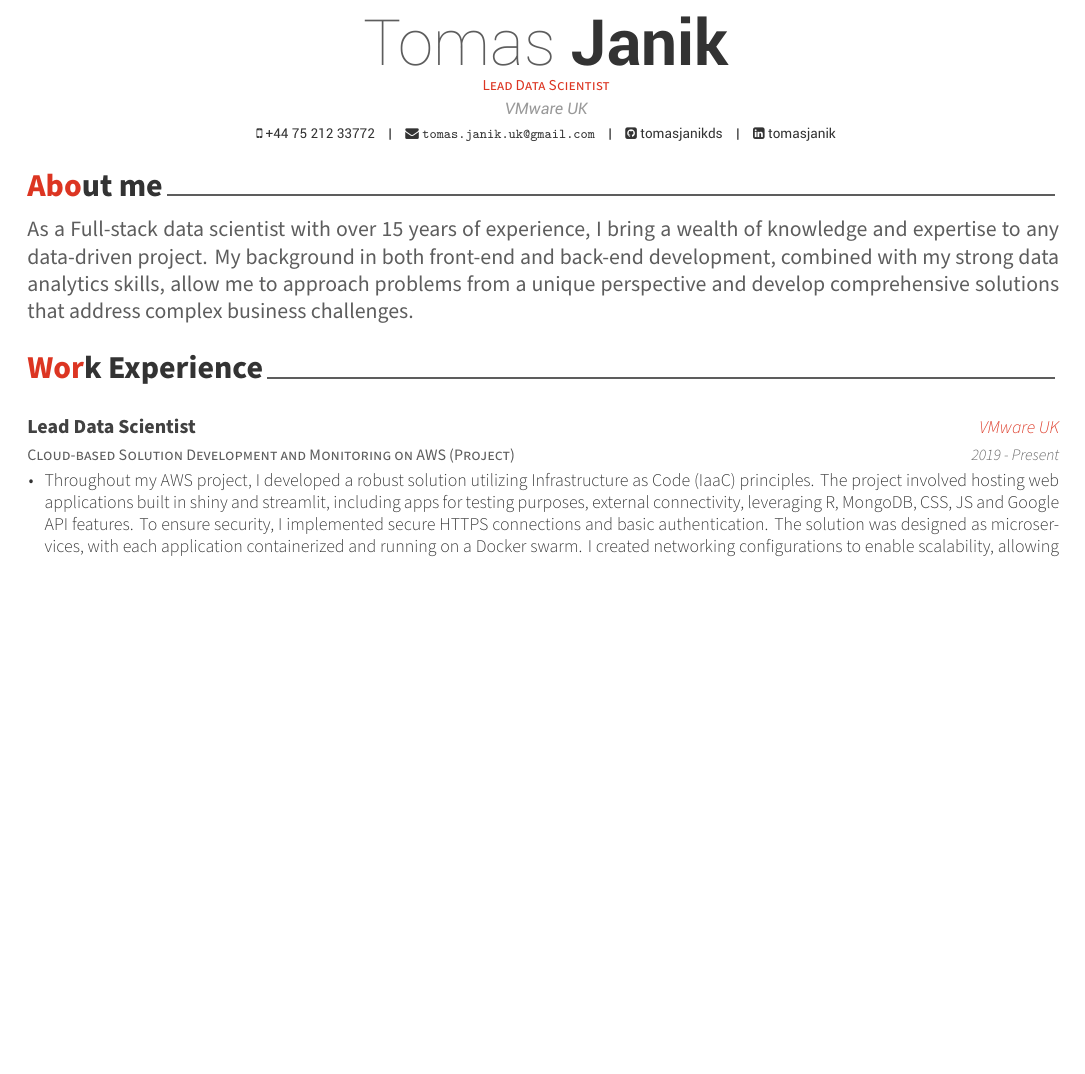
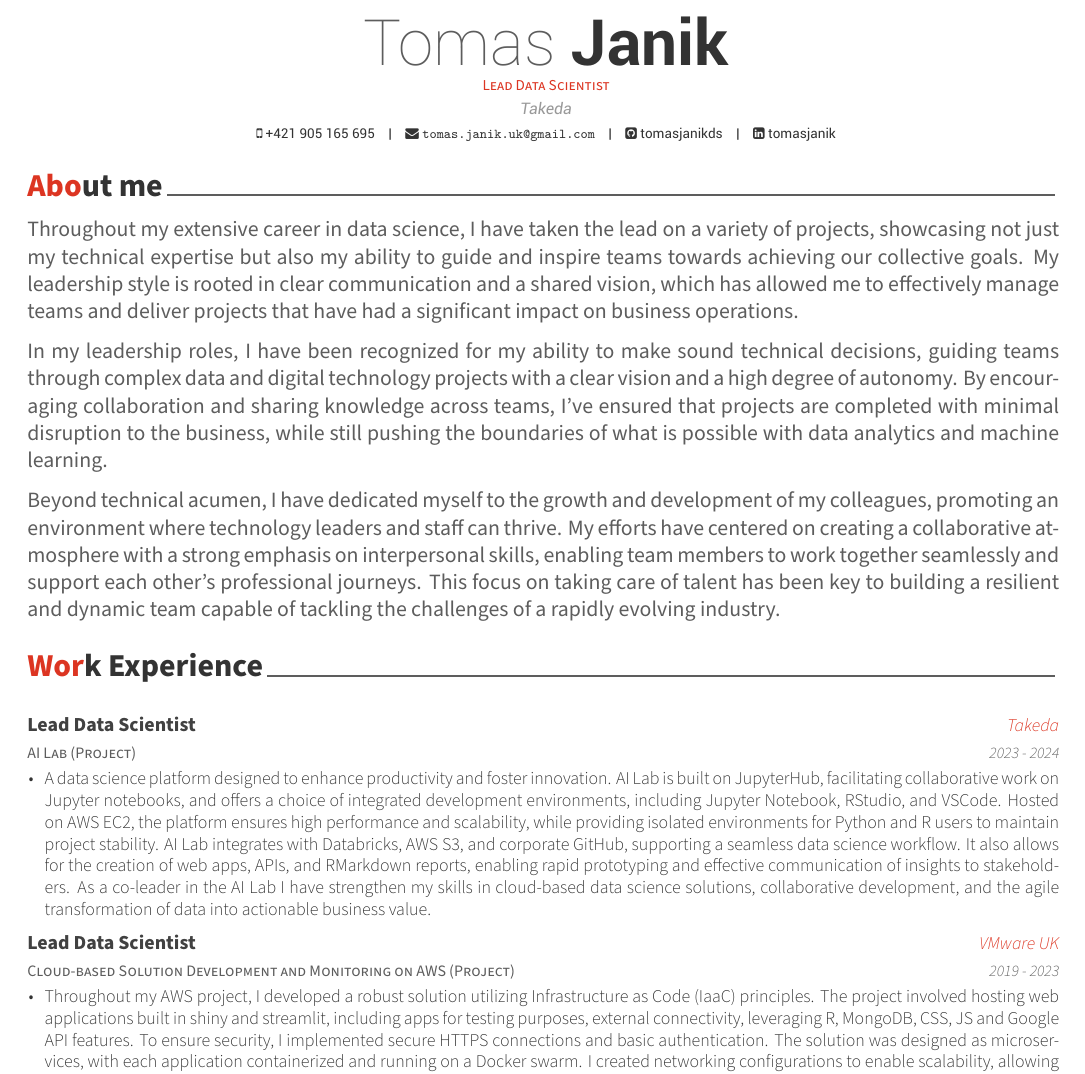
Before and after one commit to tomasjanikds/cv, an R Markdown document (awesome_cv/tomas_janik.Rmd): part of page 1 of 2, cut so that both start at the same text, the shorter picture padded with empty space. The pictures show the output file awesome_cv/tomas_janik.pdf that the author committed with the source.

Commit message:
updating for new role

```diff
--- a/awesome_cv/tomas_janik.Rmd
+++ b/awesome_cv/tomas_janik.Rmd
@@ -2,8 +2,8 @@
 name: Tomas
 surname: Janik
 position: "Lead Data Scientist"
-address: "VMware UK"
-phone: +44 75 212 33772
+address: "Takeda"
+phone: +421 905 165 695
 # www: mariecurie.com
 email: "tomas.janik.uk@gmail.com"
 # twitter: mariecurie
@@ -22,7 +22,11 @@ library(vitae)
 
 # About me
 
-As a Full‐stack data scientist with over 15 years of experience, I bring a wealth of knowledge and expertise to any data-driven project. My background in both front-end and back-end development, combined with my strong data analytics skills, allow me to approach problems from a unique perspective and develop comprehensive solutions that address complex business challenges.
+Throughout my extensive career in data science, I have taken the lead on a variety of projects, showcasing not just my technical expertise but also my ability to guide and inspire teams towards achieving our collective goals. My leadership style is rooted in clear communication and a shared vision, which has allowed me to effectively manage teams and deliver projects that have had a significant impact on business operations.
+
+In my leadership roles, I have been recognized for my ability to make sound technical decisions, guiding teams through complex data and digital technology projects with a clear vision and a high degree of autonomy. By encouraging collaboration and sharing knowledge across teams, I've ensured that projects are completed with minimal disruption to the business, while still pushing the boundaries of what is possible with data analytics and machine learning.
+
+Beyond technical acumen, I have dedicated myself to the growth and development of my colleagues, promoting an environment where technology leaders and staff can thrive. My efforts have centered on creating a collaborative atmosphere with a strong emphasis on interpersonal skills, enabling team members to work together seamlessly and support each other's professional journeys. This focus on taking care of talent has been key to building a resilient and dynamic team capable of tackling the challenges of a rapidly evolving industry.
 
 # Work Experience
 
@@ -30,7 +34,9 @@ As a Full‐stack data scientist with over 15 years of experience, I bring a wea
 library(tibble)
 tribble(
   ~What, ~When, ~With, ~Where, ~Why,
-  "Cloud-based Solution Development and Monitoring on AWS (Project)", "2019 - Present", "Lead Data Scientist", "VMware UK", c("Throughout my AWS project, I developed a robust solution utilizing Infrastructure as Code (IaaC) principles. The project involved hosting web applications built in shiny and streamlit, including apps for testing purposes, external connectivity, leveraging R, MongoDB, CSS,  JS and Google API features. To ensure security, I implemented secure HTTPS connections and basic authentication. The solution was designed as microservices, with each application containerized and running on a Docker swarm. I created networking configurations to enable scalability, allowing each user to spin up a new container and use of a load balancer. Throughout the project, I diligently monitored traffic, the state of the Docker swarm, resource utilization, and logs to ensure optimal performance. It is deployed and operated on AWS, utilizing the platform's capabilities to deliver a reliable and efficient solution."),
+  "AI Lab (Project)", "2023 - 2024", "Lead Data Scientist", "Takeda", c("A data science platform designed to enhance productivity and foster innovation. AI Lab is built on JupyterHub, facilitating collaborative work on Jupyter notebooks, and offers a choice of integrated development environments, including Jupyter Notebook, RStudio, and VSCode. Hosted on AWS EC2, the platform ensures high performance and scalability, while providing isolated environments for Python and R users to maintain project stability. AI Lab integrates with Databricks, AWS S3, and corporate GitHub, supporting a seamless data science workflow. It also allows for the creation of web apps, APIs, and RMarkdown reports, enabling rapid prototyping and effective communication of insights to stakeholders. As a co-leader in the AI Lab I have strengthen my skills in cloud-based data science solutions, collaborative development, and the agile transformation of data into actionable business value."),
+
+  "Cloud-based Solution Development and Monitoring on AWS (Project)", "2019 - 2023", "Lead Data Scientist", "VMware UK", c("Throughout my AWS project, I developed a robust solution utilizing Infrastructure as Code (IaaC) principles. The project involved hosting web applications built in shiny and streamlit, including apps for testing purposes, external connectivity, leveraging R, MongoDB, CSS,  JS and Google API features. To ensure security, I implemented secure HTTPS connections and basic authentication. The solution was designed as microservices, with each application containerized and running on a Docker swarm. I created networking configurations to enable scalability, allowing each user to spin up a new container and use of a load balancer. Throughout the project, I diligently monitored traffic, the state of the Docker swarm, resource utilization, and logs to ensure optimal performance. It is deployed and operated on AWS, utilizing the platform's capabilities to deliver a reliable and efficient solution."),
     "Automation (MLOps)", "", "", "", c("This solution automates the entire machine learning flow, from data ingestion to model deployment, monitoring and logging. By leveraging MLOps and machine learning frameworks, the project streamlines the entire process, freeing up data scientists to focus on building and refining models rather than on manual processes."),
   "Quote to Cash (Project)", "", "", "", c("This project is an end-to-end machine learning solution that uses advanced algorithms to predict whether a quote is likely to be converted into a sale. Leveraging large amounts of historical data and sophisticated feature engineering techniques, the model is able to accurately predict the likelihood of a conversion, providing valuable insights to sales teams and helping them to focus their efforts on the most promising opportunities. The project is designed to be highly scalable, with a modular architecture that allows for easy integration into existing systems and workflows. Overall, it is a powerful tool for businesses looking to optimize their sales processes and drive growth."),
   "Data pipelines (Project)", "", "", "", c("This project is focused on consolidation of numerous flat files into one single source, resulting in significant time savings. By leveraging advanced ETL techniques and data processing frameworks, the project eliminated the need for manual intervention and saved 1500 man-hours at the directorial level. This enabled the team to focus on higher-value tasks and drove increased efficiency. Data pipelines is for organizations looking to optimize their data processes and drive significant time savings."),
```
Also changed, not shown: awesome_cv/tomas_janik.pdf, awesome_cv/tomas_janik_old.pdf (added), 1 other file.
